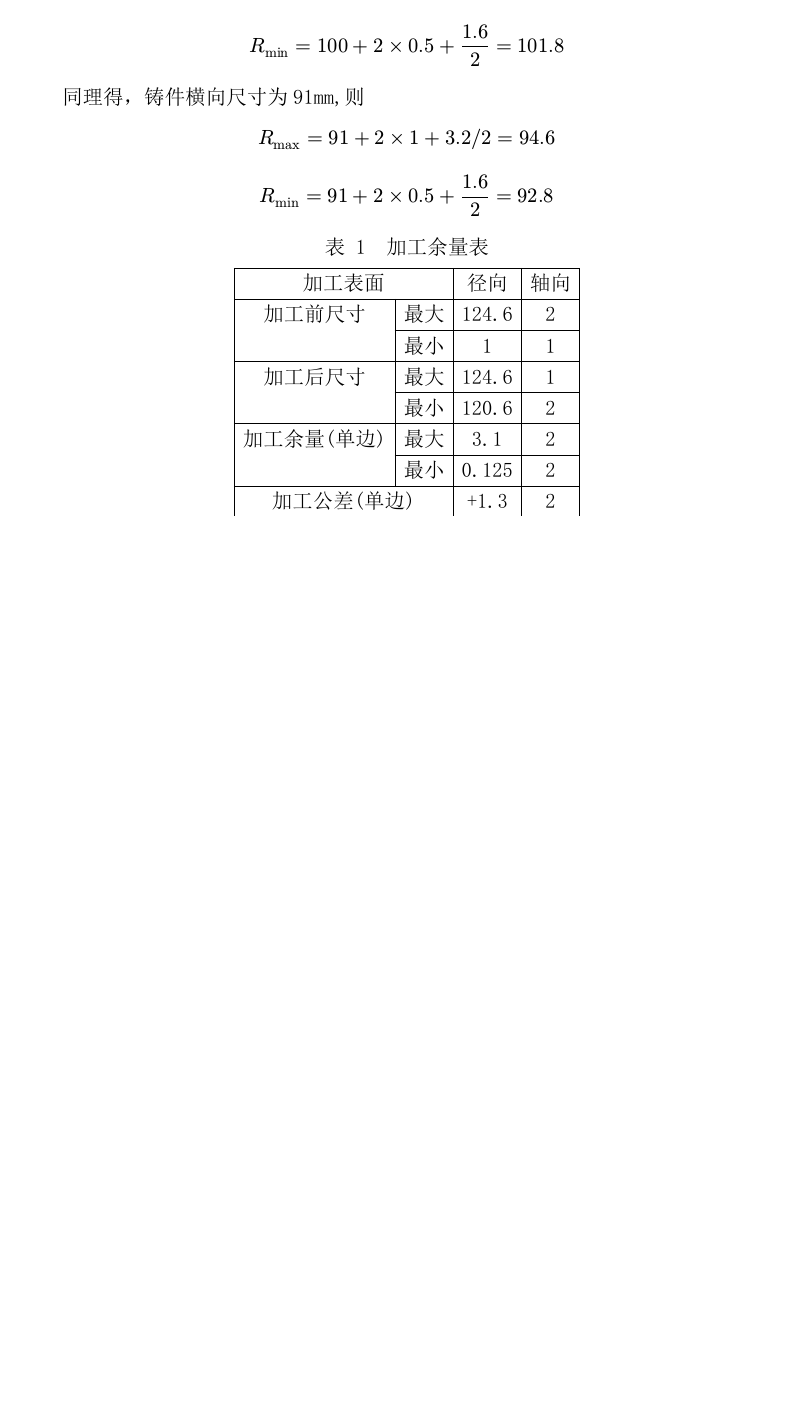
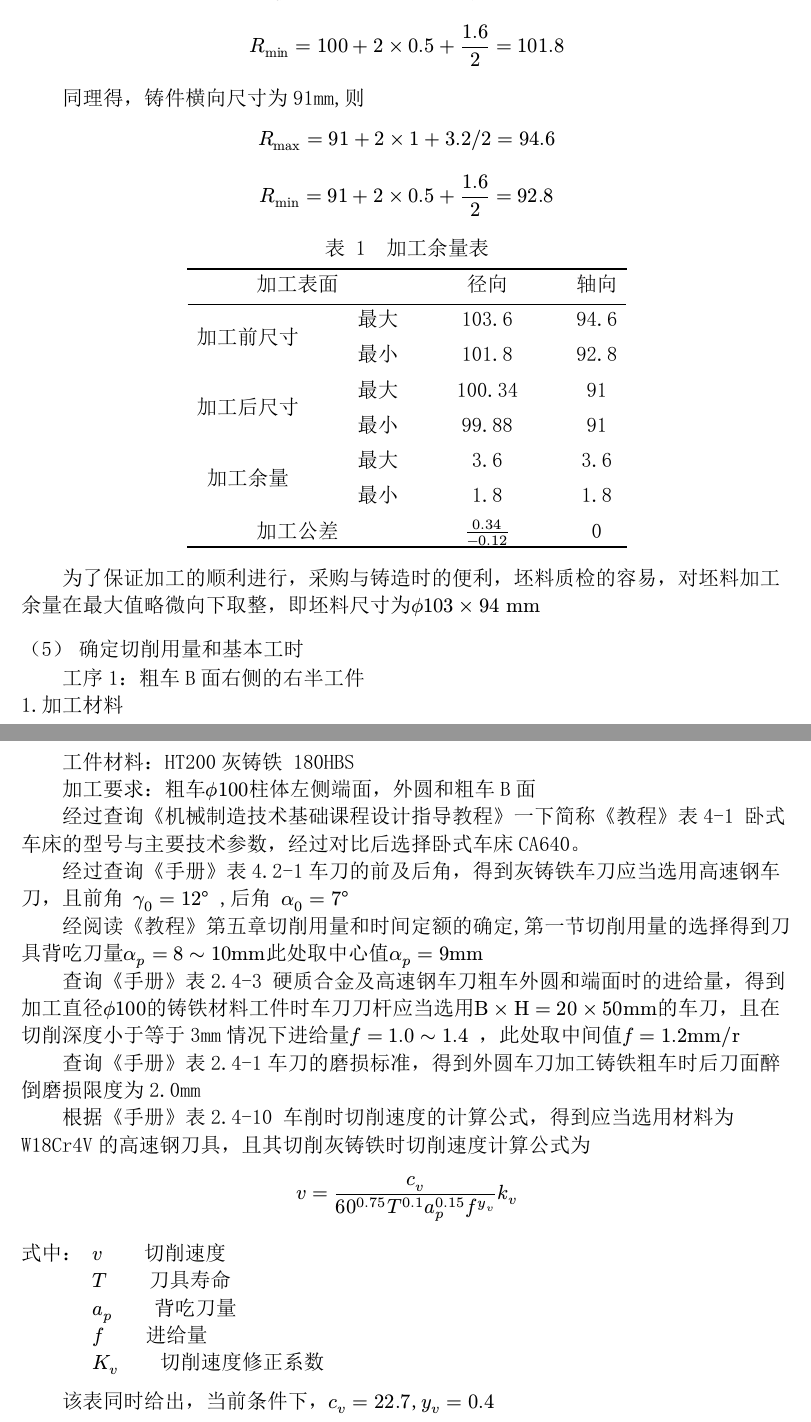
Before and after one commit to YacaiTofu/Process-Design-and-Tooling-Design-Instructions-Instructions, a Typst document (main.typ, which reads chapters/process_procedure_design.typ): part of page 7 of 7 before the commit and two parts of pages 7 and 8 of 8 after it, the two joined at a grey line, cut so that both start at the same text, the shorter picture padded with empty space. The pictures show the PDF file main.pdf that the author committed with the source.

Commit message:
完成了一半的工序1计算,妈的这个表格根本看不清

```diff
--- a/chapters/process_procedure_design.typ
+++ b/chapters/process_procedure_design.typ
@@ -100,9 +100,10 @@ $ R_min=91+2 times 0.5 + 1.6/2=92.8 $
   caption: [加工余量表],
   table(
     align: center,
+    column-gutter: 2em,
+    row-gutter: 0.2em,
     stroke: none,
     columns: (auto, auto, auto, auto),
     table.hline(stroke: 1.2pt),
-    table.cell(colspan: 2)[加工表面], [径向], [轴向],
+    table.cell(colspan: 2, align: center + horizon)[加工表面], [径向], [轴向],
     table.hline(stroke: 0.5pt),
-    table.cell(rowspan: 2)[加工前尺寸], [最大], [103.6], [94.6],
@@ -112,3 +112,4 @@ $ R_min=91+2 times 0.5 + 1.6/2=92.8 $
-    table.cell(rowspan: 2)[加工余量], [最大], [3.6], [4.6],
-    [最小], [1.8], [22.8],
-    table.cell(colspan: 2)[加工公差], [$frac(0.34, -0.12)$], [0],
+    table.cell(rowspan: 2, align: center + horizon)[加工后尺寸], [最大], [100.34], [91],
+    [最小], [#a], [91],
+    table.cell(rowspan: 2, align: center + horizon)[加工余量], [最大], [3.6], [3.6],
+    [最小], [1.8], [1.8],
@@ -118,3 +120,25 @@ $ R_min=91+2 times 0.5 + 1.6/2=92.8 $
 
 #indent 为了保证加工的顺利进行，采购与铸造时的便利，坯料质检的容易，对坯料加工余量在最大值略微向下取整，即坯料尺寸为$ph 103 times 94 "mm"$
 === 确定切削用量和基本工时
+#indent 工序1：粗车B面右侧的右半工件\
+1.加工材料\
+#indent 工件材料：HT200灰铸铁 180HBS\
+#indent 加工要求：粗车$ph 100$柱体左侧端面，外圆和粗车B面\
+#indent 经过查询《机械制造技术基础课程设计指导教程》一下简称《教程》表4-1 卧式车床的型号与主要技术参数，经过对比后选择卧式车床CA640。\
+#indent 经过查询《手册》表4.2-1车刀的前及后角，得到灰铸铁车刀应当选用高速钢车刀，且前角 $gamma_0 = 12 degree$ ,后角 $alpha_0 = 7 degree$\
+#indent 经阅读《教程》第五章切削用量和时间定额的确定,第一节切削用量的选择得到刀具背吃刀量$alpha_p = 8 #sym.tilde 10"mm"$此处取中心值$alpha_p=9"mm"$\
+#indent 查询《手册》表2.4-3 硬质合金及高速钢车刀粗车外圆和端面时的进给量，得到加工直径$ph 100$的铸铁材料工件时车刀刀杆应当选用$"B" times "H" = 20 times 50"mm"$的车刀，且在切削深度小于等于3mm情况下进给量$f = 1.0 #sym.tilde 1.4$ ，此处取中间值$f=1.2"mm/r"$\
+#indent 查询《手册》表2.4-1车刀的磨损标准，得到外圆车刀加工铸铁粗车时后刀面醉倒磨损限度为2.0mm\
+#indent 根据《手册》表2.4-10 车削时切削速度的计算公式，得到应当选用材料为W18Cr4V的高速钢刀具，且其切削灰铸铁时切削速度计算公式为
+$ v = frac(c_v,60^(0.75)T^(0.1)a_(p)^(0.15)f^(y_v))k_v $
+#grid(
+  columns: 2,
+  column-gutter: 1em,
+  [式中：],
+  [$v$#h(2em)切削速度\
+   $T$#h(2em)刀具寿命\
+    $a_p$#h(2em)背吃刀量\
+    $f$#h(2em)进给量\
+    $K_v$#h(2em)切削速度修正系数],
+)
+#indent 该表同时给出，当前条件下，$c_v=22.7$,$y_v=0.4$\
```
Also changed, not shown: main.typ (+3 -1 lines), main.pdf, chapters/process_procedure_design.typ (8 more changed lines).
